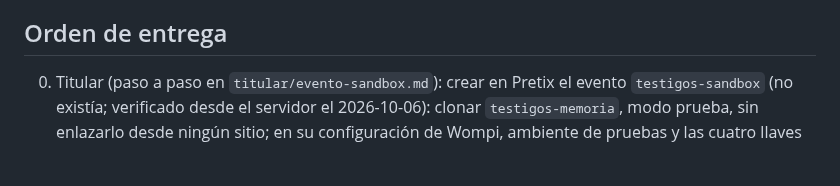
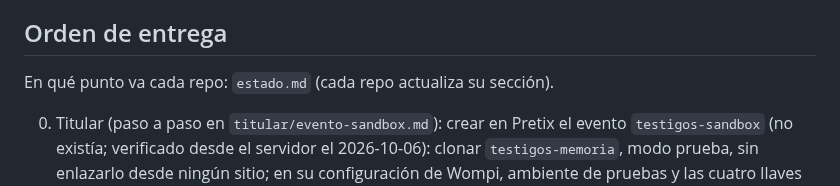
Before and after one commit to juan-osorio15/testigos-web, a Markdown page: docs/medicion-embudo/diseno.md, the part around the change. GitHub-like rendering; blank space fills up the shorter version.

```diff
--- a/docs/medicion-embudo/diseno.md
+++ b/docs/medicion-embudo/diseno.md
@@ -88,6 +88,8 @@ Al terminar se escribe `docs/medicion-embudo/guia-informes-y-publicos.md`, en le
 
 ## Orden de entrega
 
+En qué punto va cada repo: `estado.md` (cada repo actualiza su sección).
+
 0. Titular (paso a paso en `titular/evento-sandbox.md`): crear en Pretix el evento `testigos-sandbox` (no existía; verificado desde el servidor el 2026-10-06): clonar `testigos-memoria`, modo prueba, sin enlazarlo desde ningún sitio; en su configuración de Wompi, ambiente de pruebas y las cuatro llaves de prueba; en el ambiente de pruebas de Wompi, registrar `https://pretix.eventalist.co/_wompi/webhook/` como URL de eventos (la de producción no se toca); una compra de prueba con la tarjeta 4242. Sin este evento no se puede probar nada: ni el PR del barrido, ni el plugin, ni el sitio.
 1. `pretix-wompi`: PR de pretix 2026.5.4 y PR del barrido de Wompi (independientes de todo lo demás; van primero porque son riesgos de hoy).
 2. Backend: endpoint, modelos y migración de autorizaciones. Plugin de Pretix contra un backend falso. Sitio: atributos del widget y eventos. Los tres en paralelo.
```
Also changed, not shown: docs/medicion-embudo/estado.md (added, +399 -0 lines), docs/medicion-embudo/prompt-pretix.md (+2 -2 lines).
